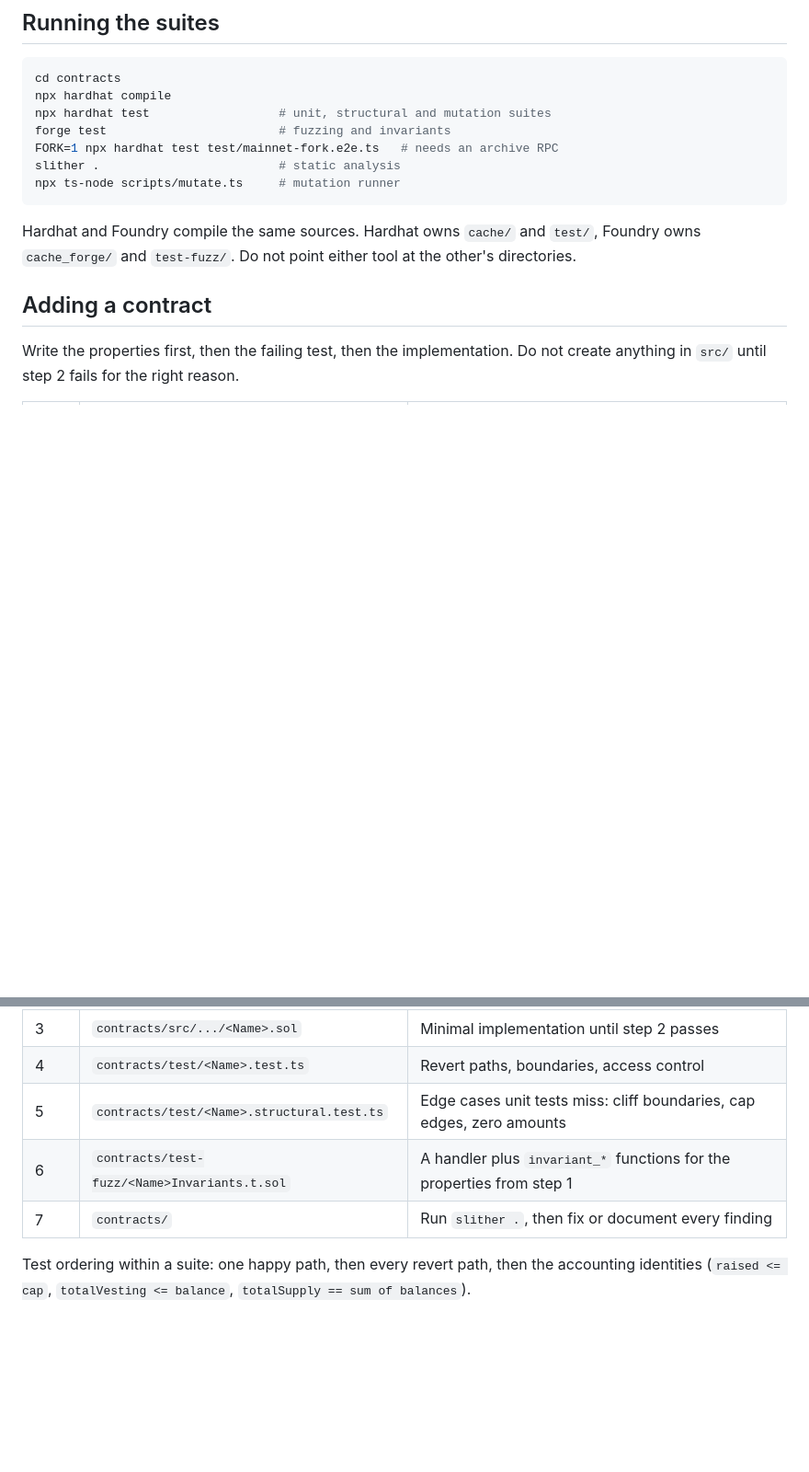
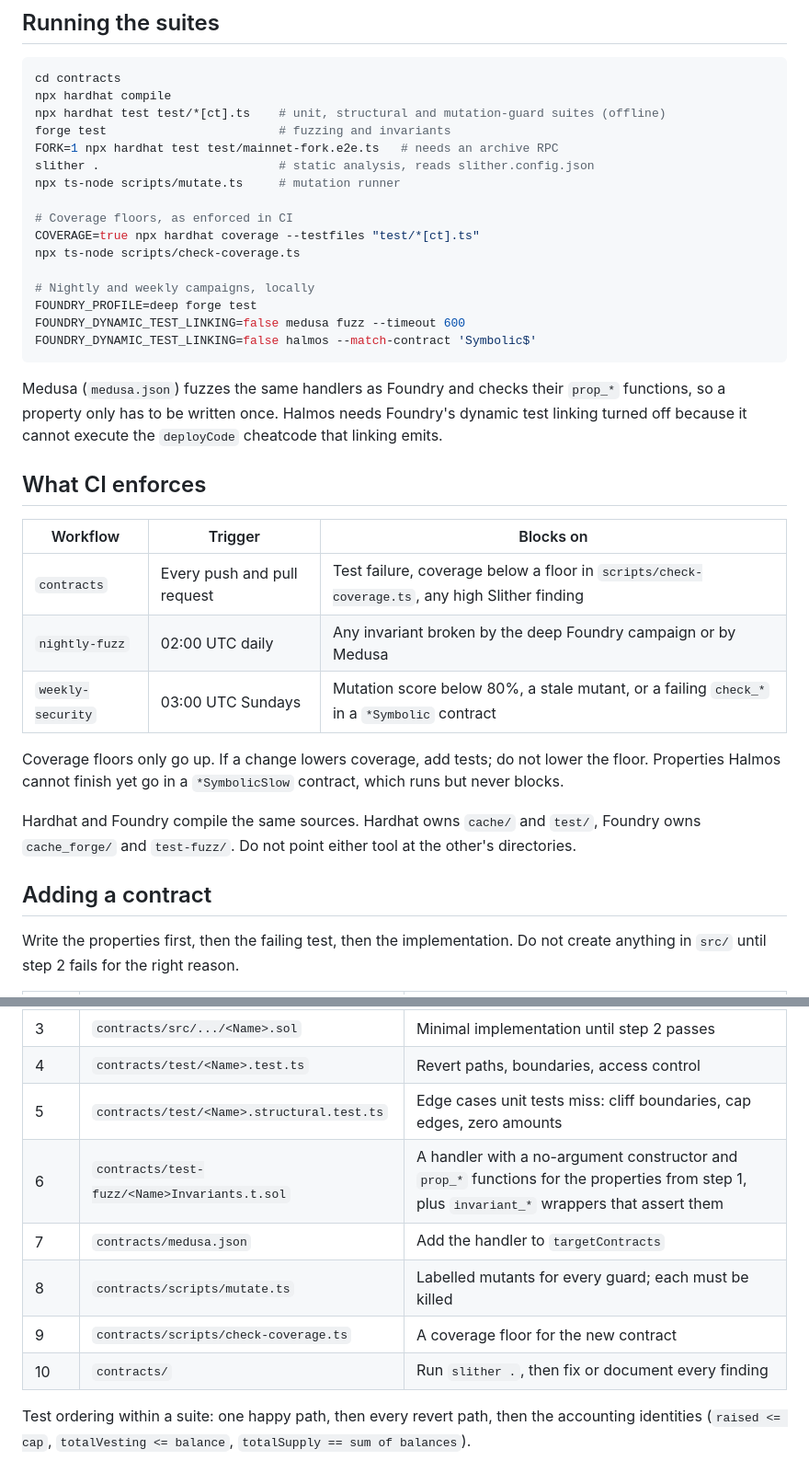
Before and after one commit to FVCDigital/fvc, a Markdown page: CONTRIBUTING.md, 2 parts joined by grey strips. Shown at 92% size. Drawn GitHub-style; blank space fills up the shorter version.

Commit message:
Explains CI gates and the new contract checklist

````diff
--- a/CONTRIBUTING.md
+++ b/CONTRIBUTING.md
@@ -20,12 +20,36 @@ If you cloned without `--recurse-submodules`, run `git submodule update --init -
 ```bash
 cd contracts
 npx hardhat compile
-npx hardhat test                  # unit, structural and mutation suites
+npx hardhat test test/*[ct].ts    # unit, structural and mutation-guard suites (offline)
 forge test                        # fuzzing and invariants
 FORK=1 npx hardhat test test/mainnet-fork.e2e.ts   # needs an archive RPC
-slither .                         # static analysis
+slither .                         # static analysis, reads slither.config.json
 npx ts-node scripts/mutate.ts     # mutation runner
+
+# Coverage floors, as enforced in CI
+COVERAGE=true npx hardhat coverage --testfiles "test/*[ct].ts"
+npx ts-node scripts/check-coverage.ts
+
+# Nightly and weekly campaigns, locally
+FOUNDRY_PROFILE=deep forge test
+FOUNDRY_DYNAMIC_TEST_LINKING=false medusa fuzz --timeout 600
+FOUNDRY_DYNAMIC_TEST_LINKING=false halmos --match-contract 'Symbolic$'
 ```
+
+Medusa (`medusa.json`) fuzzes the same handlers as Foundry and checks their `prop_*` functions, so a
+property only has to be written once. Halmos needs Foundry's dynamic test linking turned off because
+it cannot execute the `deployCode` cheatcode that linking emits.
+
+## What CI enforces
+
+| Workflow | Trigger | Blocks on |
+|---|---|---|
+| `contracts` | Every push and pull request | Test failure, coverage below a floor in `scripts/check-coverage.ts`, any high Slither finding |
+| `nightly-fuzz` | 02:00 UTC daily | Any invariant broken by the deep Foundry campaign or by Medusa |
+| `weekly-security` | 03:00 UTC Sundays | Mutation score below 80%, a stale mutant, or a failing `check_*` in a `*Symbolic` contract |
+
+Coverage floors only go up. If a change lowers coverage, add tests; do not lower the floor.
+Properties Halmos cannot finish yet go in a `*SymbolicSlow` contract, which runs but never blocks.
 
 Hardhat and Foundry compile the same sources. Hardhat owns `cache/` and `test/`, Foundry owns
 `cache_forge/` and `test-fuzz/`. Do not point either tool at the other's directories.
@@ -42,8 +66,11 @@ in `src/` until step 2 fails for the right reason.
 | 3 | `contracts/src/.../<Name>.sol` | Minimal implementation until step 2 passes |
 | 4 | `contracts/test/<Name>.test.ts` | Revert paths, boundaries, access control |
 | 5 | `contracts/test/<Name>.structural.test.ts` | Edge cases unit tests miss: cliff boundaries, cap edges, zero amounts |
-| 6 | `contracts/test-fuzz/<Name>Invariants.t.sol` | A handler plus `invariant_*` functions for the properties from step 1 |
-| 7 | `contracts/` | Run `slither .`, then fix or document every finding |
+| 6 | `contracts/test-fuzz/<Name>Invariants.t.sol` | A handler with a no-argument constructor and `prop_*` functions for the properties from step 1, plus `invariant_*` wrappers that assert them |
+| 7 | `contracts/medusa.json` | Add the handler to `targetContracts` |
+| 8 | `contracts/scripts/mutate.ts` | Labelled mutants for every guard; each must be killed |
+| 9 | `contracts/scripts/check-coverage.ts` | A coverage floor for the new contract |
+| 10 | `contracts/` | Run `slither .`, then fix or document every finding |
 
 Test ordering within a suite: one happy path, then every revert path, then the accounting identities
 (`raised <= cap`, `totalVesting <= balance`, `totalSupply == sum of balances`).
````
